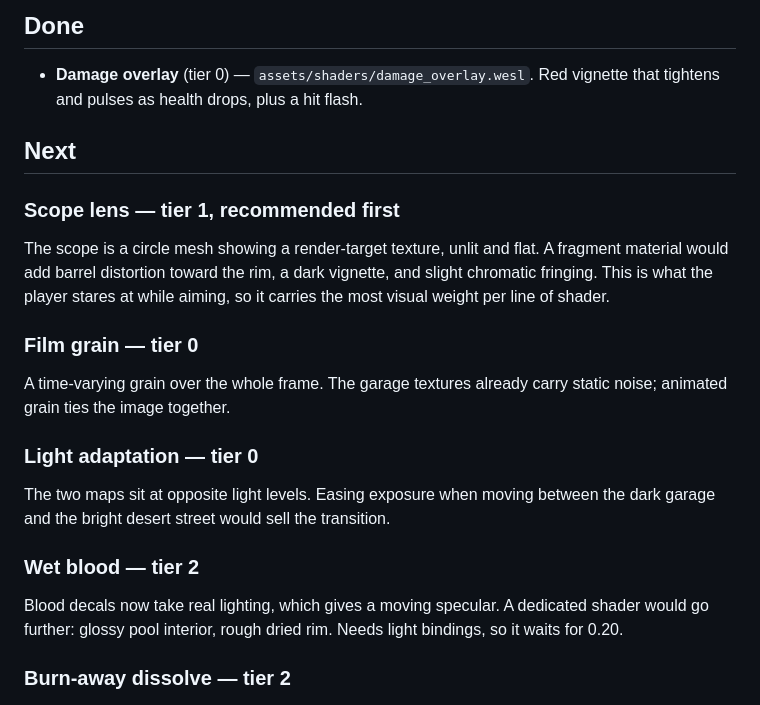
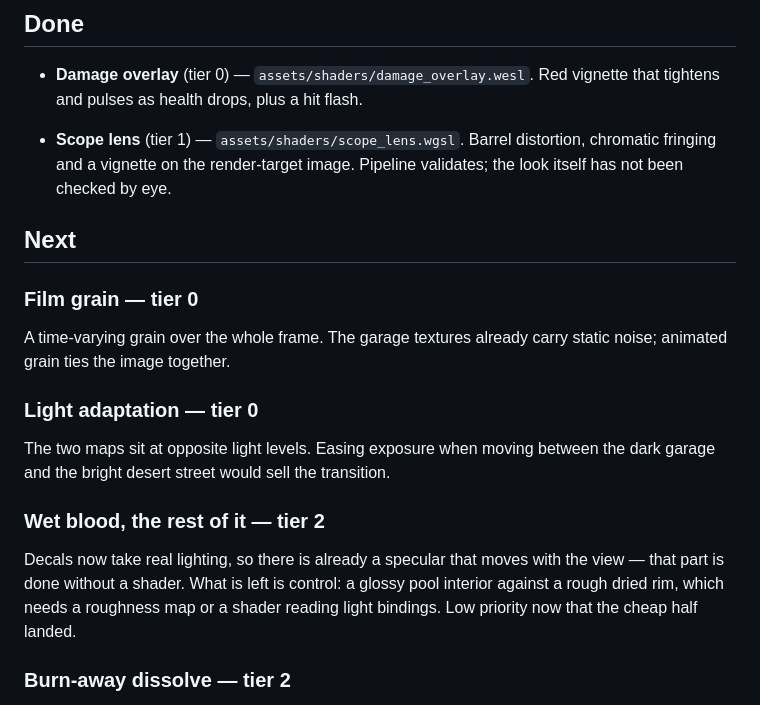
Before and after one commit to huyvu8051/bevy_fps_demo, a Markdown page: docs/SHADER_PLAN.md, the part around the change. Drawn GitHub-style.

Commit message:
docs: mark the scope lens done and narrow what is left of wet blood
Co-Authored-By: Claude Opus 5 <noreply@anthropic.com>

```diff
--- a/docs/SHADER_PLAN.md
+++ b/docs/SHADER_PLAN.md
@@ -49,13 +49,11 @@ skinning pipeline. Several imports, paths all moved, and the surrounding
 - **Damage overlay** (tier 0) — `assets/shaders/damage_overlay.wesl`. Red
   vignette that tightens and pulses as health drops, plus a hit flash.
 
+- **Scope lens** (tier 1) — `assets/shaders/scope_lens.wgsl`. Barrel
+  distortion, chromatic fringing and a vignette on the render-target image.
+  Pipeline validates; the look itself has not been checked by eye.
+
 ## Next
-
-### Scope lens — tier 1, recommended first
-The scope is a circle mesh showing a render-target texture, unlit and flat. A
-fragment material would add barrel distortion toward the rim, a dark vignette,
-and slight chromatic fringing. This is what the player stares at while aiming,
-so it carries the most visual weight per line of shader.
 
 ### Film grain — tier 0
 A time-varying grain over the whole frame. The garage textures already carry
@@ -65,10 +63,11 @@ static noise; animated grain ties the image together.
 The two maps sit at opposite light levels. Easing exposure when moving between
 the dark garage and the bright desert street would sell the transition.
 
-### Wet blood — tier 2
-Blood decals now take real lighting, which gives a moving specular. A dedicated
-shader would go further: glossy pool interior, rough dried rim. Needs light
-bindings, so it waits for 0.20.
+### Wet blood, the rest of it — tier 2
+Decals now take real lighting, so there is already a specular that moves with
+the view — that part is done without a shader. What is left is control: a
+glossy pool interior against a rough dried rim, which needs a roughness map or
+a shader reading light bindings. Low priority now that the cheap half landed.
 
 ### Burn-away dissolve — tier 2
 Death currently sinks and fades the corpse, which needs no shader. A burn edge
```
